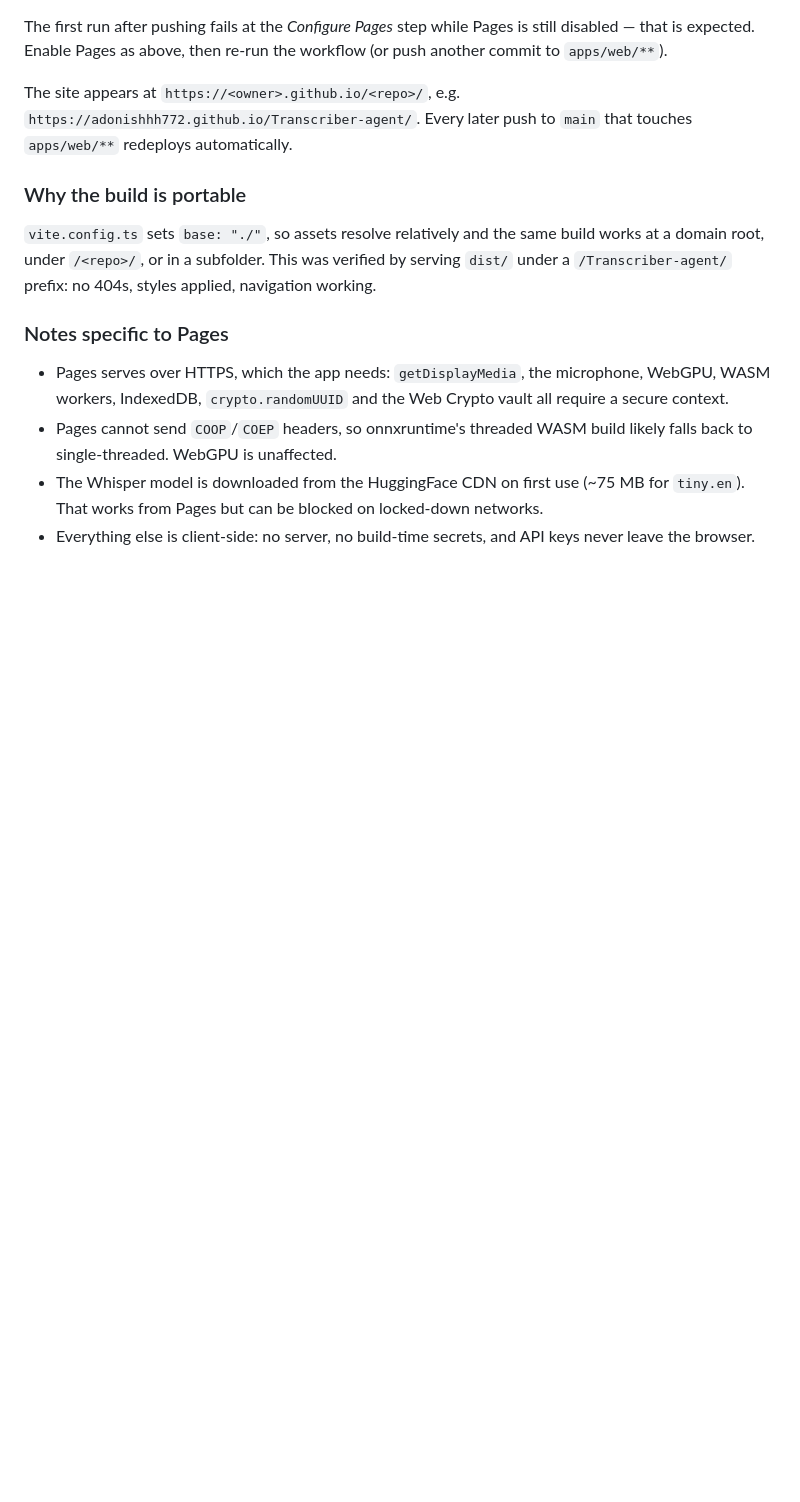
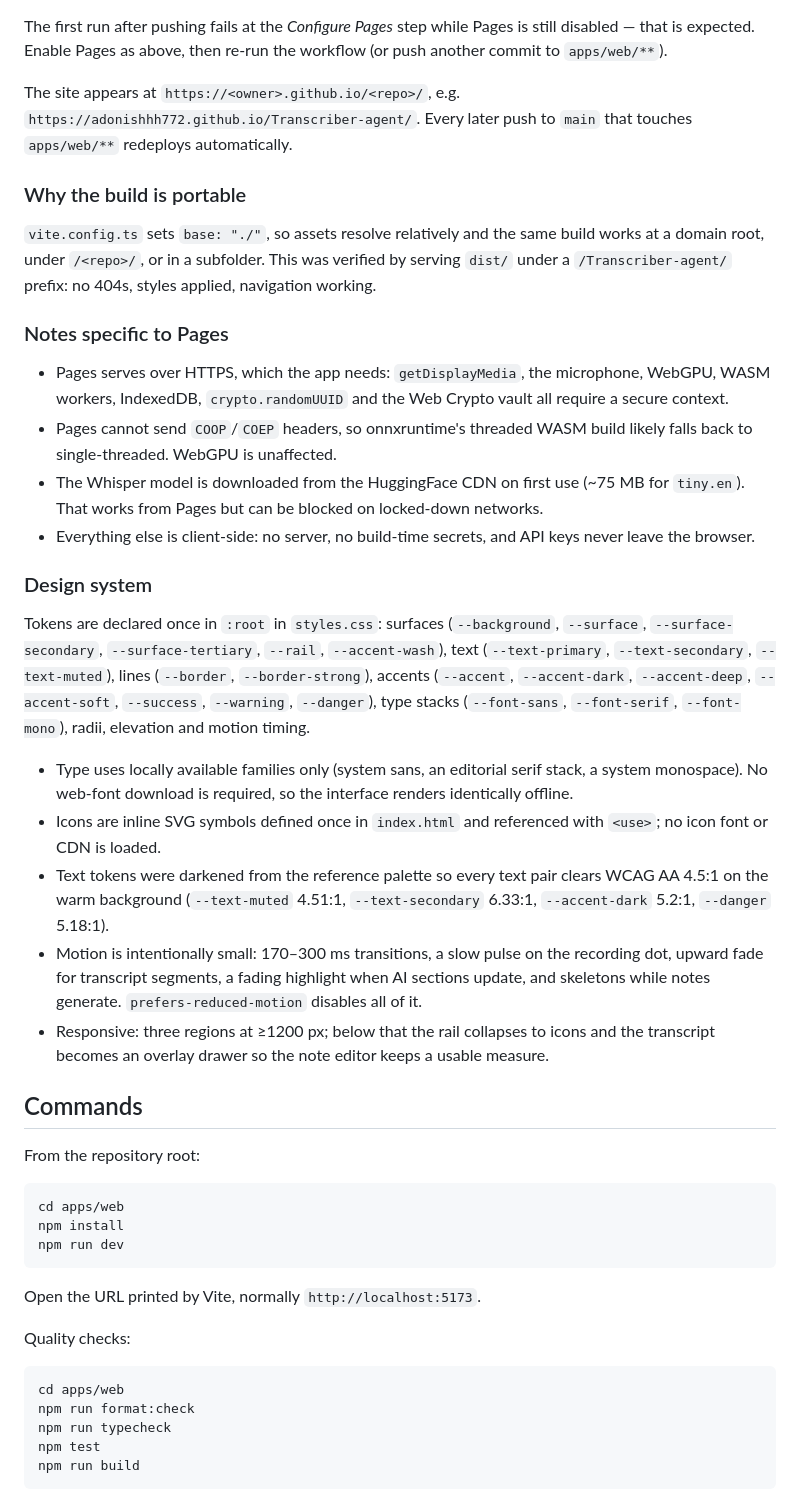
Before and after one commit to adonishhh772/Transcriber-agent, a Markdown page: apps/web/README.md, the part around one of its changes. GitHub-like rendering; blank space fills up the shorter version.

Commit message:
docs(web): restore Design system, Commands, checklist and review sections

````diff
--- a/apps/web/README.md
+++ b/apps/web/README.md
@@ -127,3 +127,36 @@ The site appears at `https://<owner>.github.io/<repo>/`, e.g. `https://adonishhh
 - Pages cannot send `COOP`/`COEP` headers, so onnxruntime's threaded WASM build likely falls back to single-threaded. WebGPU is unaffected.
 - The Whisper model is downloaded from the HuggingFace CDN on first use (~75 MB for `tiny.en`). That works from Pages but can be blocked on locked-down networks.
 - Everything else is client-side: no server, no build-time secrets, and API keys never leave the browser.
+
+### Design system
+
+Tokens are declared once in `:root` in `styles.css`: surfaces (`--background`, `--surface`, `--surface-secondary`, `--surface-tertiary`, `--rail`, `--accent-wash`), text (`--text-primary`, `--text-secondary`, `--text-muted`), lines (`--border`, `--border-strong`), accents (`--accent`, `--accent-dark`, `--accent-deep`, `--accent-soft`, `--success`, `--warning`, `--danger`), type stacks (`--font-sans`, `--font-serif`, `--font-mono`), radii, elevation and motion timing.
+
+- Type uses locally available families only (system sans, an editorial serif stack, a system monospace). No web-font download is required, so the interface renders identically offline.
+- Icons are inline SVG symbols defined once in `index.html` and referenced with `<use>`; no icon font or CDN is loaded.
+- Text tokens were darkened from the reference palette so every text pair clears WCAG AA 4.5:1 on the warm background (`--text-muted` 4.51:1, `--text-secondary` 6.33:1, `--accent-dark` 5.2:1, `--danger` 5.18:1).
+- Motion is intentionally small: 170–300 ms transitions, a slow pulse on the recording dot, upward fade for transcript segments, a fading highlight when AI sections update, and skeletons while notes generate. `prefers-reduced-motion` disables all of it.
+- Responsive: three regions at ≥1200 px; below that the rail collapses to icons and the transcript becomes an overlay drawer so the note editor keeps a usable measure.
+
+## Commands
+
+From the repository root:
+
+```powershell
+cd apps/web
+npm install
+npm run dev
+```
+
+Open the URL printed by Vite, normally `http://localhost:5173`.
+
+Quality checks:
+
+```powershell
+cd apps/web
+npm run format:check
+npm run typecheck
+npm test
+npm run build
+```
+
````
Also changed, not shown: other parts of apps/web/README.md (+49 -0 lines).
